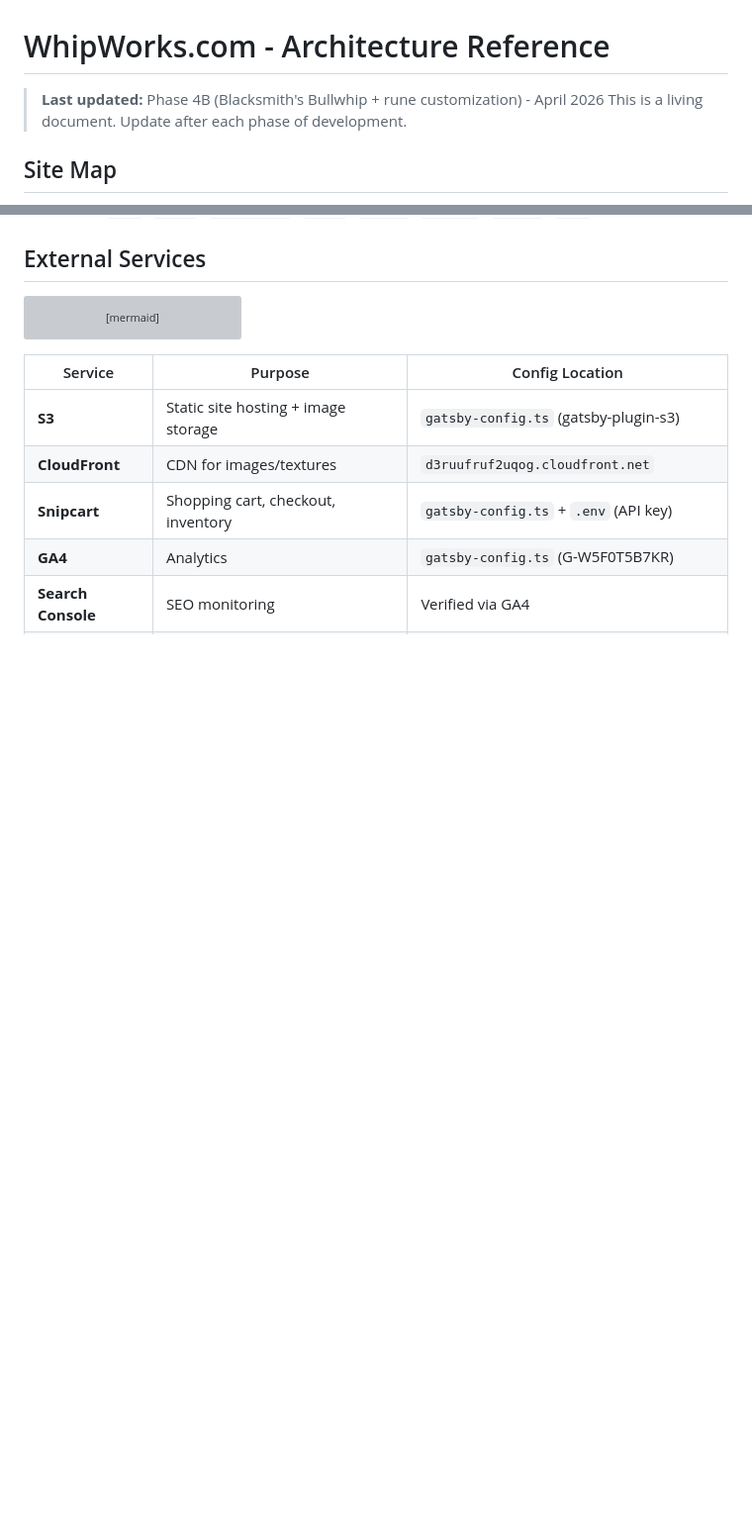
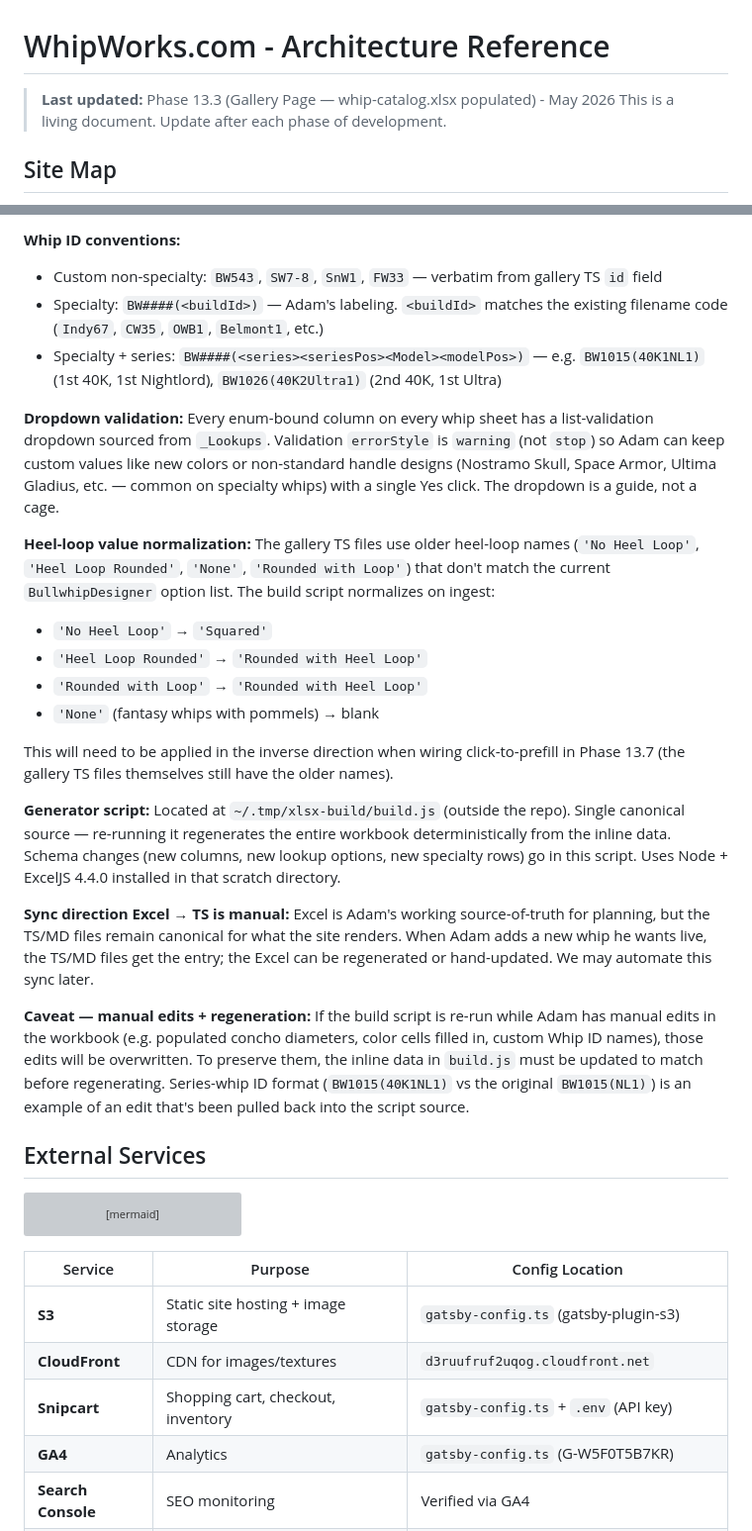
Before and after one commit to atfieldson/whipworks.com, a Markdown page: architecture.md, 2 parts joined by grey strips. Shown at 99% size. GitHub-like rendering; blank space fills up the shorter version; grey boxes are pictures that could not be loaded.

````diff
--- a/architecture.md
+++ b/architecture.md
@@ -1,6 +1,6 @@
 # WhipWorks.com - Architecture Reference
 
-> **Last updated:** Phase 4B (Blacksmith's Bullwhip + rune customization) - April 2026
+> **Last updated:** Phase 13.3 (Gallery Page — whip-catalog.xlsx populated) - May 2026
 > This is a living document. Update after each phase of development.
 
 ## Site Map
@@ -338,3 +369,24 @@ Shot types: `Wide`, `Wide2`, `Transition`, `Thong`, `Handle`, `Handle2`, `Concho
+**Whip ID conventions:**
+- Custom non-specialty: `BW543`, `SW7-8`, `SnW1`, `FW33` — verbatim from gallery TS `id` field
+- Specialty: `BW####(<buildId>)` — Adam's labeling. `<buildId>` matches the existing filename code (`Indy67`, `CW35`, `OWB1`, `Belmont1`, etc.)
+- Specialty + series: `BW####(<series><seriesPos><Model><modelPos>)` — e.g. `BW1015(40K1NL1)` (1st 40K, 1st Nightlord), `BW1026(40K2Ultra1)` (2nd 40K, 1st Ultra)
+
+**Dropdown validation:** Every enum-bound column on every whip sheet has a list-validation dropdown sourced from `_Lookups`. Validation `errorStyle` is `warning` (not `stop`) so Adam can keep custom values like new colors or non-standard handle designs (Nostramo Skull, Space Armor, Ultima Gladius, etc. — common on specialty whips) with a single Yes click. The dropdown is a guide, not a cage.
+
+**Heel-loop value normalization:** The gallery TS files use older heel-loop names (`'No Heel Loop'`, `'Heel Loop Rounded'`, `'None'`, `'Rounded with Loop'`) that don't match the current `BullwhipDesigner` option list. The build script normalizes on ingest:
+- `'No Heel Loop'` → `'Squared'`
+- `'Heel Loop Rounded'` → `'Rounded with Heel Loop'`
+- `'Rounded with Loop'` → `'Rounded with Heel Loop'`
+- `'None'` (fantasy whips with pommels) → blank
+
+This will need to be applied in the inverse direction when wiring click-to-prefill in Phase 13.7 (the gallery TS files themselves still have the older names).
+
+**Generator script:** Located at `~/.tmp/xlsx-build/build.js` (outside the repo). Single canonical source — re-running it regenerates the entire workbook deterministically from the inline data. Schema changes (new columns, new lookup options, new specialty rows) go in this script. Uses Node + ExcelJS 4.4.0 installed in that scratch directory.
+
+**Sync direction Excel → TS is manual:** Excel is Adam's working source-of-truth for planning, but the TS/MD files remain canonical for what the site renders. When Adam adds a new whip he wants live, the TS/MD files get the entry; the Excel can be regenerated or hand-updated. We may automate this sync later.
+
+**Caveat — manual edits + regeneration:** If the build script is re-run while Adam has manual edits in the workbook (e.g. populated concho diameters, color cells filled in, custom Whip ID names), those edits will be overwritten. To preserve them, the inline data in `build.js` must be updated to match before regenerating. Series-whip ID format (`BW1015(40K1NL1)` vs the original `BW1015(NL1)`) is an example of an edit that's been pulled back into the script source.
+
 ## External Services
 
 ```mermaid
````
Also changed, not shown: other parts of architecture.md (+32 -0 lines).
